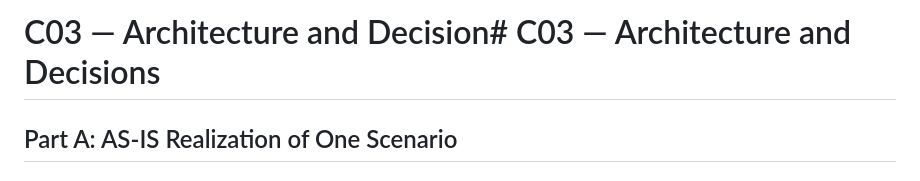
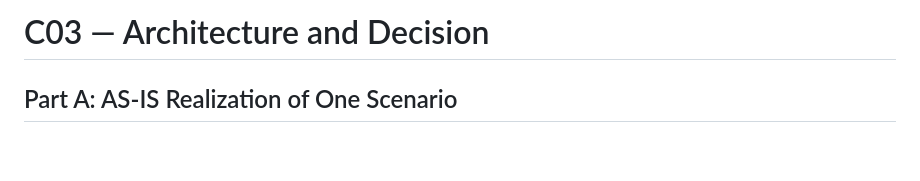
Before and after one commit to abdul-kasif/swi-c01-study-room-reservation, a Markdown page: docs/architecture-and-decisions.md, the part around one of its changes. GitHub-like rendering; blank space fills up the shorter version.

```diff
--- a/docs/architecture-and-decisions.md
+++ b/docs/architecture-and-decisions.md
@@ -1,4 +1,4 @@
-# C03 — Architecture and Decision# C03 — Architecture and Decisions
+# C03 — Architecture and Decision
 
 ## Part A: AS-IS Realization of One Scenario
 
```
Also changed, not shown: other parts of docs/architecture-and-decisions.md (+19 -19 lines), README.md (+10 -10 lines), docs/evidence-and-evolution.md (+37 -33 lines).
